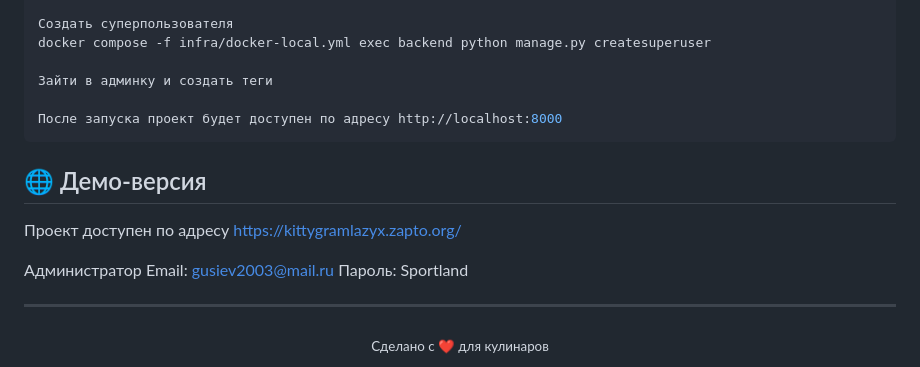
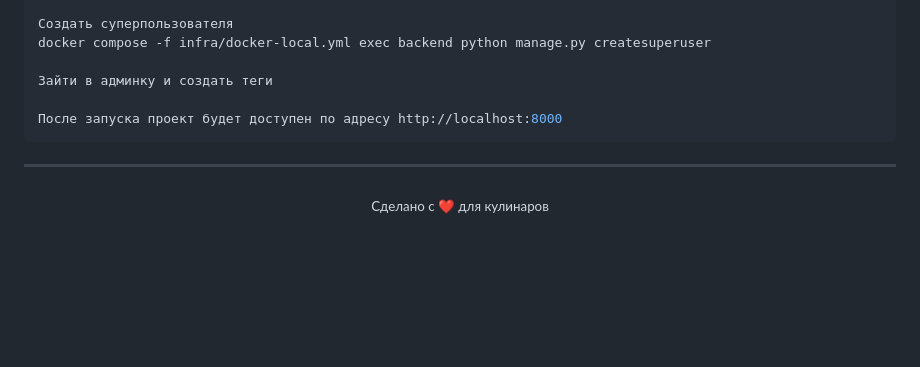
Before and after one commit to SergeyGusev1/My_projects, a Markdown page: foodgram-main/README.md, the part around the change. GitHub-like rendering; blank space fills up the shorter version.

````diff
--- a/foodgram-main/README.md
+++ b/foodgram-main/README.md
@@ -70,14 +70,6 @@ docker compose -f infra/docker-local.yml exec backend python manage.py createsup
 После запуска проект будет доступен по адресу http://localhost:8000
 ```
 
-## 🌐 Демо-версия
-
-Проект доступен по адресу https://kittygramlazyx.zapto.org/
-
-Администратор
-Email: gusiev2003@mail.ru
-Пароль: Sportland
-
 ---
 
 <div align="center">
````
